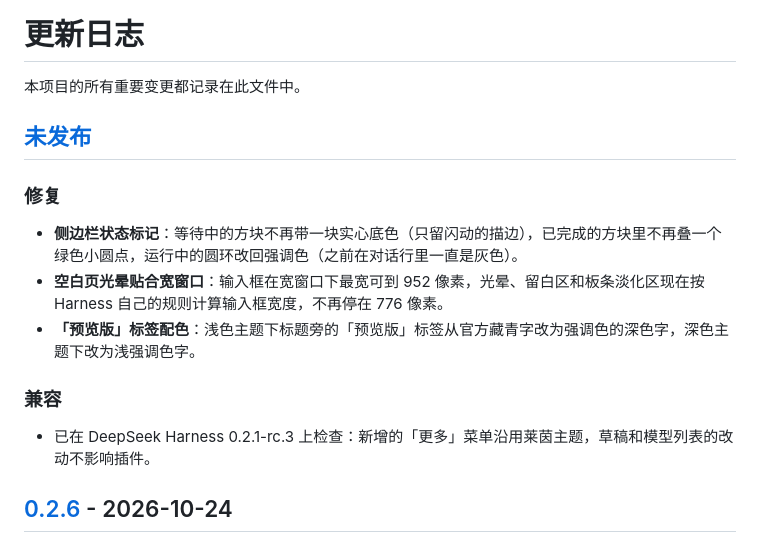
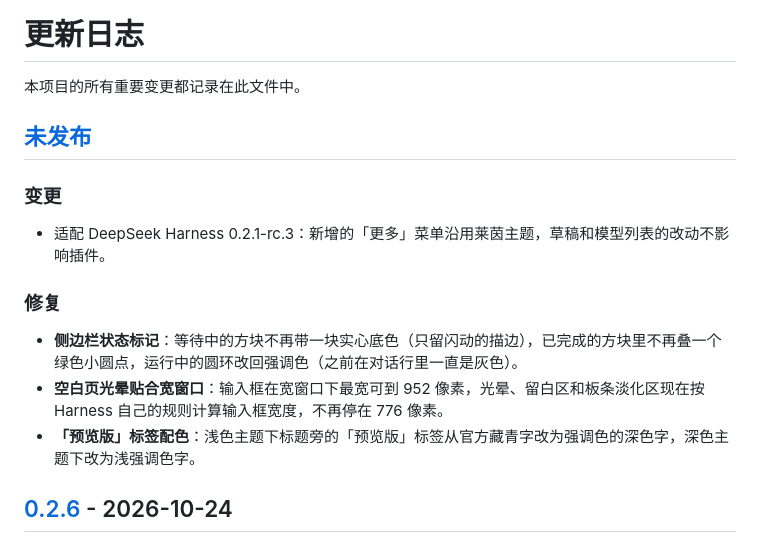
Before and after one commit to Respawn-ID/dsh-rhine-splash, a Markdown page: CHANGELOG.md, the part around the change. GitHub-like rendering.

Commit message:
docs: target DeepSeek Harness 0.2.1-rc.3

```diff
--- a/CHANGELOG.md
+++ b/CHANGELOG.md
@@ -4,15 +4,15 @@
 
 ## [未发布]
 
+### 变更
+
+- 适配 DeepSeek Harness 0.2.1-rc.3：新增的「更多」菜单沿用莱茵主题，草稿和模型列表的改动不影响插件。
+
 ### 修复
 
 - **侧边栏状态标记**：等待中的方块不再带一块实心底色（只留闪动的描边），已完成的方块里不再叠一个绿色小圆点，运行中的圆环改回强调色（之前在对话行里一直是灰色）。
 - **空白页光晕贴合宽窗口**：输入框在宽窗口下最宽可到 952 像素，光晕、留白区和板条淡化区现在按 Harness 自己的规则计算输入框宽度，不再停在 776 像素。
 - **「预览版」标签配色**：浅色主题下标题旁的「预览版」标签从官方藏青字改为强调色的深色字，深色主题下改为浅强调色字。
-
-### 兼容
-
-- 已在 DeepSeek Harness 0.2.1-rc.3 上检查：新增的「更多」菜单沿用莱茵主题，草稿和模型列表的改动不影响插件。
 
 ## [0.2.6] - 2026-10-24
 
```
Also changed, not shown: README.md (+2 -2 lines).
